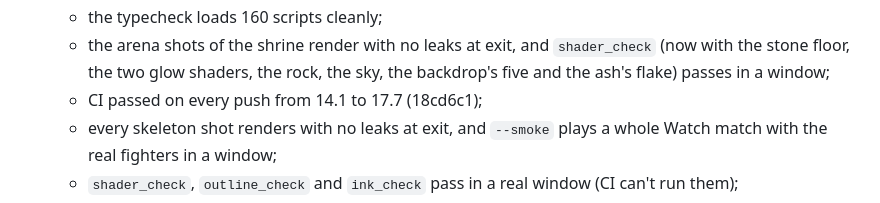
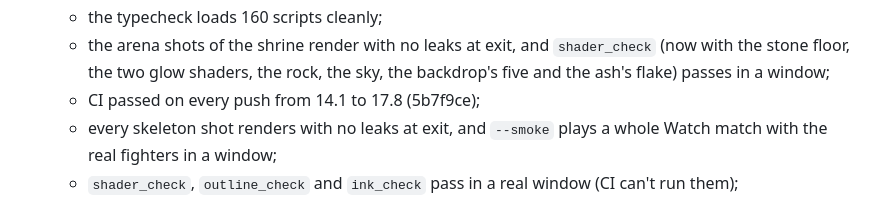
Before and after one commit to Amwagner45/monomachia, a Markdown page: docs/plans/godot-rebuild.md, the part around the change. Drawn GitHub-style.

Commit message:
Bring the plan and notes up to date after task 17.8
Record that CI passed on 17.8's push, and point the look notes' embers
and ash entry at shrine_particles.gd, the name it was built under.

Co-Authored-By: Claude Opus 5.5 <noreply@anthropic.com>

```diff
--- a/docs/plans/godot-rebuild.md
+++ b/docs/plans/godot-rebuild.md
@@ -159,7 +159,7 @@ Oct 1, 2026. **Resumed by the owner, one task at a time.** The remaining work is
   - 121 web tests;
   - the typecheck loads 160 scripts cleanly;
   - the arena shots of the shrine render with no leaks at exit, and `shader_check` (now with the stone floor, the two glow shaders, the rock, the sky, the backdrop's five and the ash's flake) passes in a window;
-  - CI passed on every push from 14.1 to 17.7 (18cd6c1);
+  - CI passed on every push from 14.1 to 17.8 (5b7f9ce);
   - every skeleton shot renders with no leaks at exit, and `--smoke` plays a whole Watch match with the real fighters in a window;
   - `shader_check`, `outline_check` and `ink_check` pass in a real window (CI can't run them);
   - the art comes to 55.8 MB of its 60 MB budget (the outfit's roughness map is gone), and the tracked repo to 99.5 MB.
```
Also changed, not shown: 1 other file.
